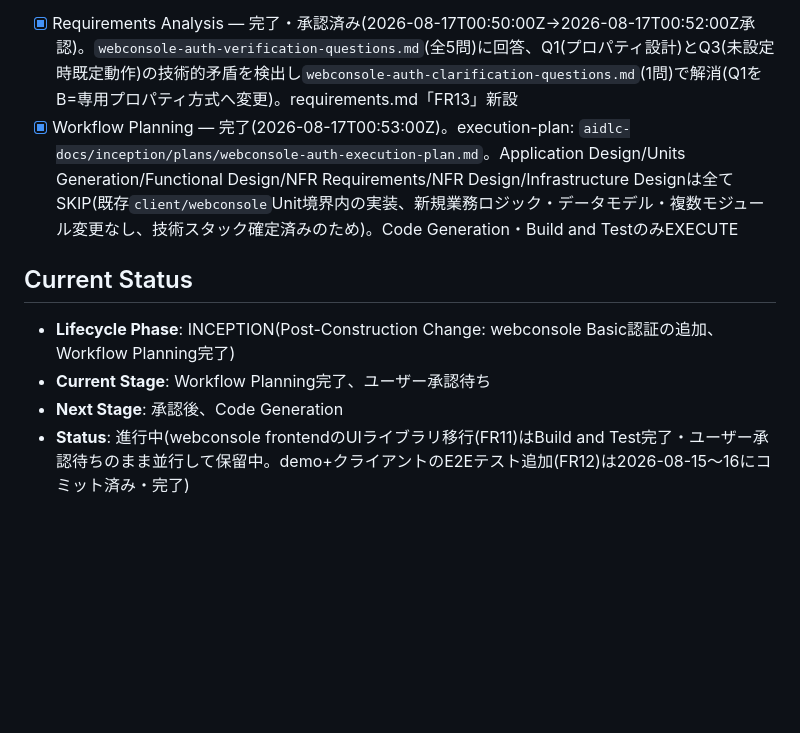
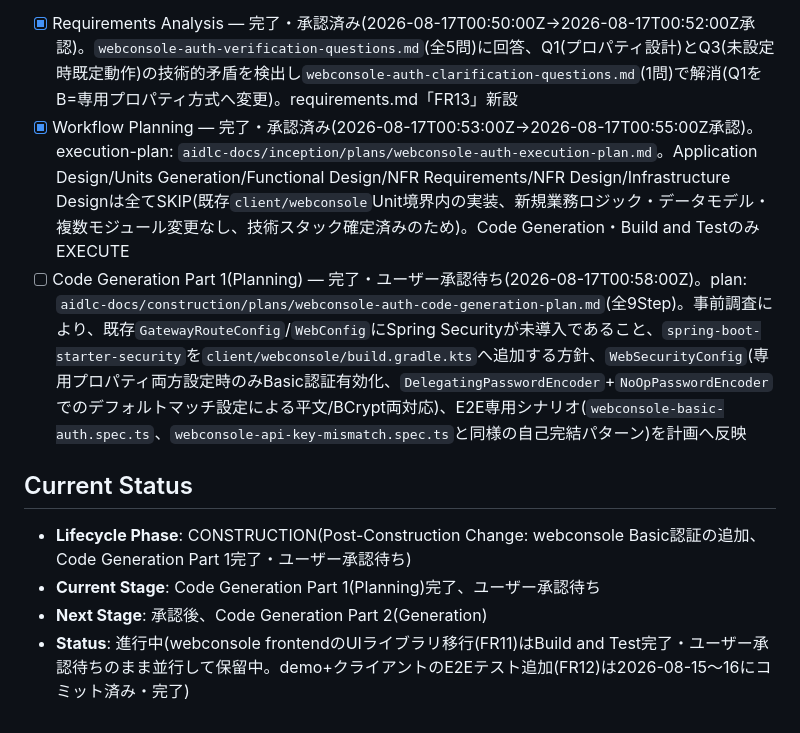
Before and after one commit to agwlvssainokuni/cherry-testtool, a Markdown page: aidlc-docs/aidlc-state.md, the part around the change. GitHub-like rendering; blank space fills up the shorter version.

Commit message:
webconsole: Basic認証追加のCode Generation Part1(計画)完了。
Co-Authored-By: Claude Sonnet 5 <noreply@anthropic.com>

```diff
--- a/aidlc-docs/aidlc-state.md
+++ b/aidlc-docs/aidlc-state.md
@@ -150,10 +150,11 @@ Build and Test完了後、正規のAI-DLCステージ(Requirements Analysis等)
 2026-08-17、ユーザーから「webconsoleに認証追加するとしたらどんな方式が良い？」との相談。現状webconsole自体には認証がなく、`ApiKeyFilter`はwebconsole↔demo間のヘッダー保護に留まる(ブラウザ→webconsoleは無防備)ことを確認した上でSpring Security + Basic認証を推奨として提示、ユーザーが合意(「Actuatorらしい操作モデルへの変換」案は別途検討したが保留)。新Post-Construction Changeとして起票。
 
 - [x] Requirements Analysis — 完了・承認済み(2026-08-17T00:50:00Z→2026-08-17T00:52:00Z承認)。`webconsole-auth-verification-questions.md`(全5問)に回答、Q1(プロパティ設計)とQ3(未設定時既定動作)の技術的矛盾を検出し`webconsole-auth-clarification-questions.md`(1問)で解消(Q1をB=専用プロパティ方式へ変更)。requirements.md「FR13」新設
-- [x] Workflow Planning — 完了(2026-08-17T00:53:00Z)。execution-plan: `aidlc-docs/inception/plans/webconsole-auth-execution-plan.md`。Application Design/Units Generation/Functional Design/NFR Requirements/NFR Design/Infrastructure Designは全てSKIP(既存`client/webconsole`Unit境界内の実装、新規業務ロジック・データモデル・複数モジュール変更なし、技術スタック確定済みのため)。Code Generation・Build and TestのみEXECUTE
+- [x] Workflow Planning — 完了・承認済み(2026-08-17T00:53:00Z→2026-08-17T00:55:00Z承認)。execution-plan: `aidlc-docs/inception/plans/webconsole-auth-execution-plan.md`。Application Design/Units Generation/Functional Design/NFR Requirements/NFR Design/Infrastructure Designは全てSKIP(既存`client/webconsole`Unit境界内の実装、新規業務ロジック・データモデル・複数モジュール変更なし、技術スタック確定済みのため)。Code Generation・Build and TestのみEXECUTE
+- [ ] Code Generation Part 1(Planning) — 完了・ユーザー承認待ち(2026-08-17T00:58:00Z)。plan: `aidlc-docs/construction/plans/webconsole-auth-code-generation-plan.md`(全9Step)。事前調査により、既存`GatewayRouteConfig`/`WebConfig`にSpring Securityが未導入であること、`spring-boot-starter-security`を`client/webconsole/build.gradle.kts`へ追加する方針、`WebSecurityConfig`(専用プロパティ両方設定時のみBasic認証有効化、`DelegatingPasswordEncoder`+`NoOpPasswordEncoder`でのデフォルトマッチ設定による平文/BCrypt両対応)、E2E専用シナリオ(`webconsole-basic-auth.spec.ts`、`webconsole-api-key-mismatch.spec.ts`と同様の自己完結パターン)を計画へ反映
 
 ## Current Status
-- **Lifecycle Phase**: INCEPTION(Post-Construction Change: webconsole Basic認証の追加、Workflow Planning完了)
-- **Current Stage**: Workflow Planning完了、ユーザー承認待ち
-- **Next Stage**: 承認後、Code Generation
+- **Lifecycle Phase**: CONSTRUCTION(Post-Construction Change: webconsole Basic認証の追加、Code Generation Part 1完了・ユーザー承認待ち)
+- **Current Stage**: Code Generation Part 1(Planning)完了、ユーザー承認待ち
+- **Next Stage**: 承認後、Code Generation Part 2(Generation)
 - **Status**: 進行中(webconsole frontendのUIライブラリ移行(FR11)はBuild and Test完了・ユーザー承認待ちのまま並行して保留中。demo+クライアントのE2Eテスト追加(FR12)は2026-08-15〜16にコミット済み・完了)
```
Also changed, not shown: aidlc-docs/audit.md (+17 -0 lines), 1 other file.
